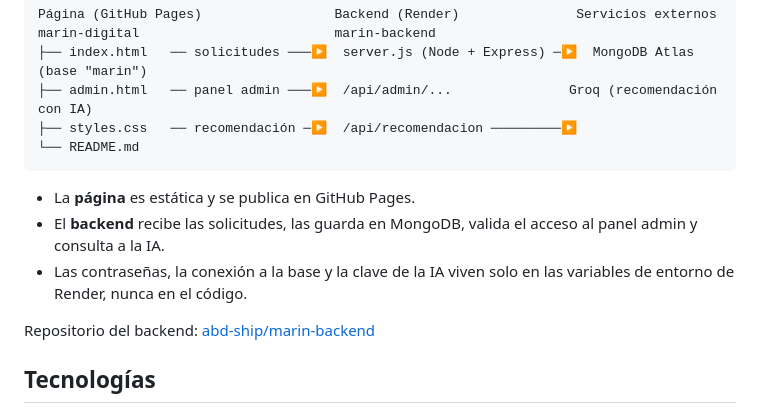
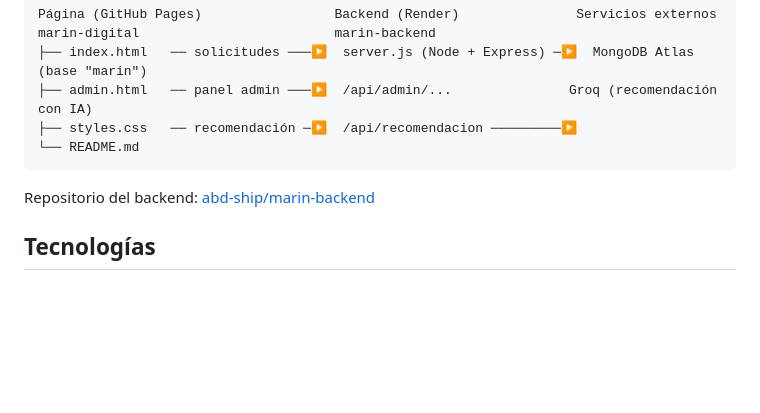
Before and after one commit to abd-ship/marin-digital, a Markdown page: README.md, the part around the change. Rendered like a GitHub page; blank space fills up the shorter version.

Commit message:
Revise README for project overview and technologies
Updated README with backend and technology details.

````diff
--- a/README.md
+++ b/README.md
@@ -46,9 +46,6 @@ marin-digital                         marin-backend
 └── README.md
 ```
 
-- La **página** es estática y se publica en GitHub Pages.
-- El **backend** recibe las solicitudes, las guarda en MongoDB, valida el acceso al panel admin y consulta a la IA.
-- Las contraseñas, la conexión a la base y la clave de la IA viven solo en las variables de entorno de Render, nunca en el código.
 
 Repositorio del backend: [abd-ship/marin-backend](https://github.com/abd-ship/marin-backend)
 
````
